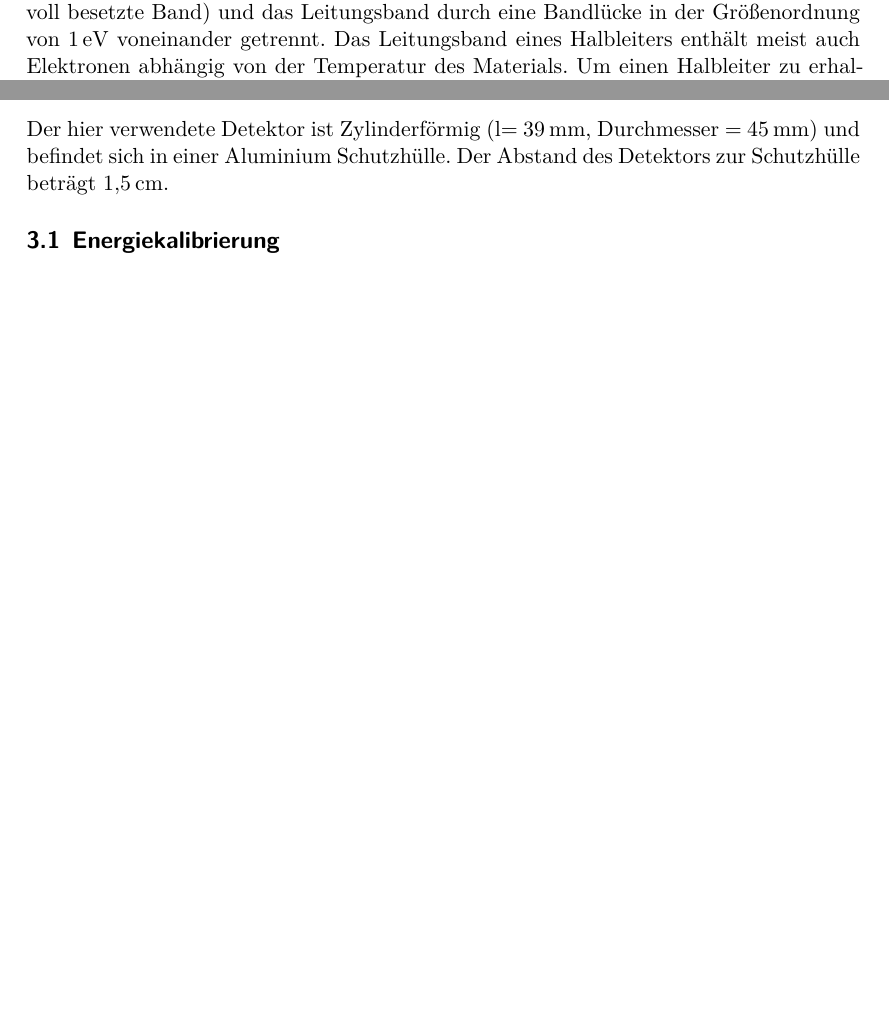
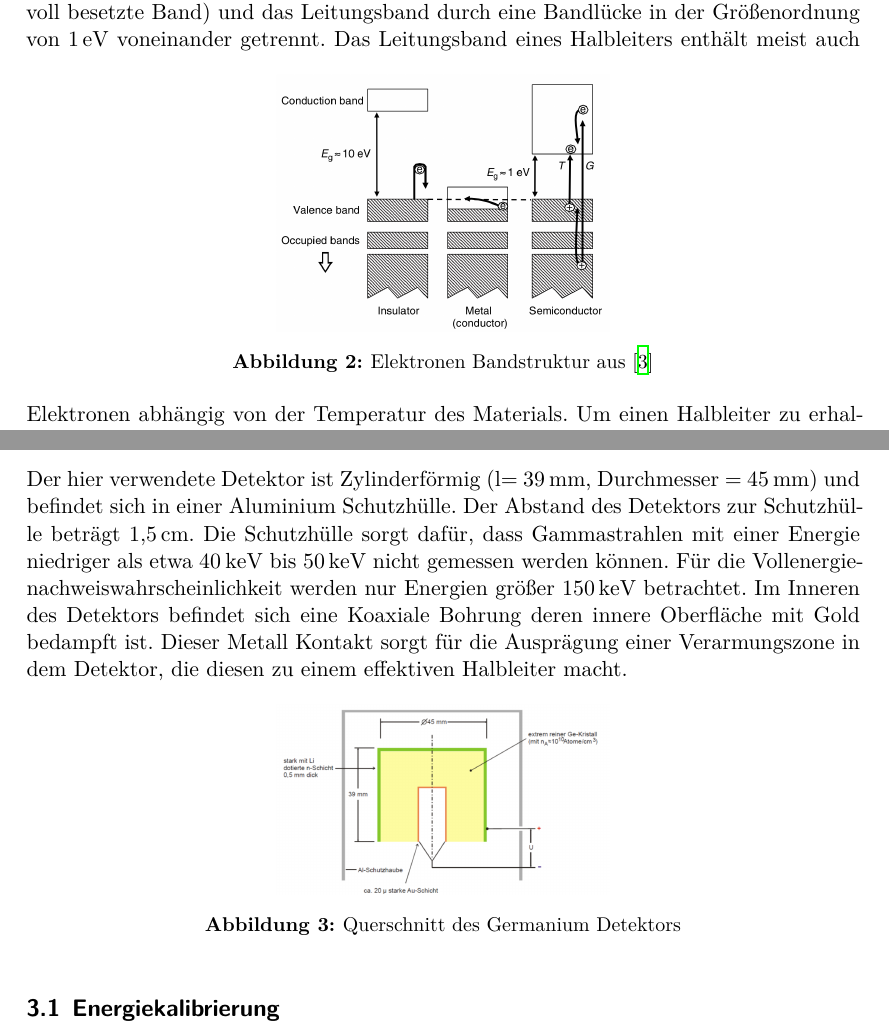
Before and after one commit to Enno-Enno/FP_1, a LaTeX document (02_V18/V18.tex, which reads 02_V18/Teil1.tex): two parts of pages 5 and 7 of 14, joined at a grey line, cut so that both start at the same text, the shorter picture padded with empty space. Compiled offline with XeLaTeX.

Commit message:
Bücherei macht zu :/

```diff
--- a/02_V18/Teil1.tex
+++ b/02_V18/Teil1.tex
@@ -101,6 +102,11 @@ einem Halbleiter sind das Valenzband (das oberste voll besetzte Band) und das
 Leitungsband durch eine Bandlücke in der Größenordnung von \qty{1}{\eV}
 voneinander getrennt.
 %% Bild aus Gilmore einfügen
+\begin{figure}
+	\centering
+	\includegraphics[width=0.4\textwidth]{./Bilder/ElectronBandsGilmore.png}
+	\caption{Elektronen Bandstruktur aus \cite{book:gil}}\label{fig:eband}
+\end{figure}
 Das Leitungsband eines Halbleiters enthält meist auch Elektronen abhängig von
 der Temperatur des Materials.
 % Gleichung einfügen?
@@ -215,9 +221,23 @@ ermittelt.
 
 Der hier verwendete Detektor ist Zylinderförmig (l= \qty{39}{\mm}, Durchmesser
 = \qty{45}{\mm}) und befindet sich in einer Aluminium Schutzhülle. Der Abstand
-des Detektors zur Schutzhülle beträgt \qty{1.5}{\cm}.
+des Detektors zur Schutzhülle beträgt \qty{1.5}{\cm}. Die Schutzhülle sorgt
+dafür, dass Gammastrahlen mit einer Energie niedriger als etwa
+\qtyrange{40}{50}{\keV} nicht gemessen werden können. Für die
+Vollenergienachweiswahrscheinlichkeit werden nur Energien größer
+\qty{150}{\keV} betrachtet. Im Inneren des Detektors befindet sich eine
+Koaxiale Bohrung deren innere Oberfläche mit Gold bedampft ist. Dieser Metall
+Kontakt sorgt für die Ausprägung einer Verarmungszone in dem Detektor, die
+diesen zu einem effektiven Halbleiter macht.
+
+\begin{figure}
+	\centering
+	\includegraphics[width=0.4\textwidth]{./Bilder/querschnitt_detektor.png}
+	\caption{Querschnitt des Germanium Detektors}\label{fig:cross}
+\end{figure}
 
 % TODO Bilder einfügen und Abmessungen fertig machen
 
 \subsection{Energiekalibrierung}
 Das Energiespektrum der Euridium Quelle wird aufgenommen Die
+%TODO weiterschreiben
```
Also changed, not shown: templates.tex (+1 -1 lines), 02_V18/Bilder/ElectronBandsGilmore.png (added), 02_V18/Teil1.tex (15 more changed lines), 1 other file.
